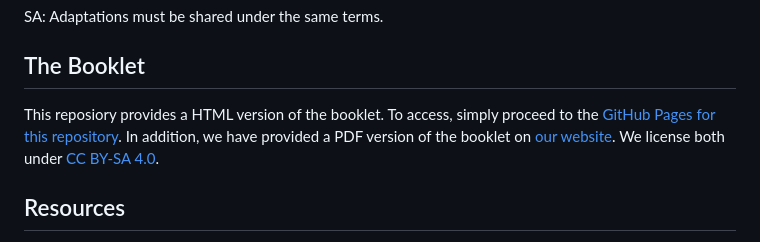
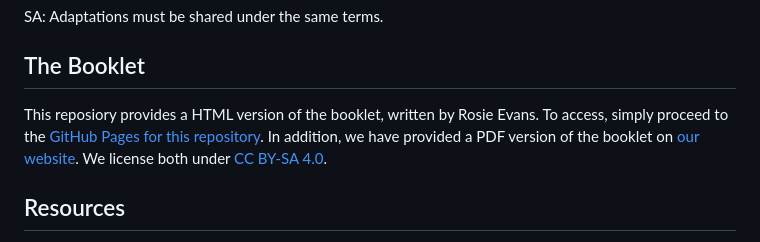
Before and after one commit to how-to-train-your-allies/what-can-you-do, a Markdown page: README.md, the part around the change. GitHub-like rendering.

Commit message:
Explicit acknowledgment to Rosie's hard work.

```diff
--- a/README.md
+++ b/README.md
@@ -21,7 +21,7 @@ SA: Adaptations must be shared under the same terms.
 
 ## The Booklet
 
-This reposiory provides a HTML version of the booklet. To access, simply proceed to the [GitHub Pages for this repository](https://how-to-train-your-allies.github.io/what-can-you-do/). In addition, we have provided a PDF version of the booklet on [our website](https://sites.google.com/view/how-to-train-your-allies/resources/what-can-you-do-booklet). We license both under [CC BY-SA 4.0](https://creativecommons.org/licenses/by-sa/4.0/).
+This reposiory provides a HTML version of the booklet, written by Rosie Evans. To access, simply proceed to the [GitHub Pages for this repository](https://how-to-train-your-allies.github.io/what-can-you-do/). In addition, we have provided a PDF version of the booklet on [our website](https://sites.google.com/view/how-to-train-your-allies/resources/what-can-you-do-booklet). We license both under [CC BY-SA 4.0](https://creativecommons.org/licenses/by-sa/4.0/).
 
 ## Resources
 
```
